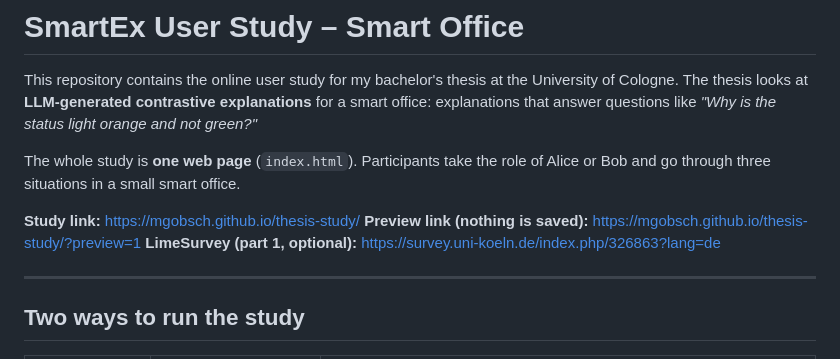
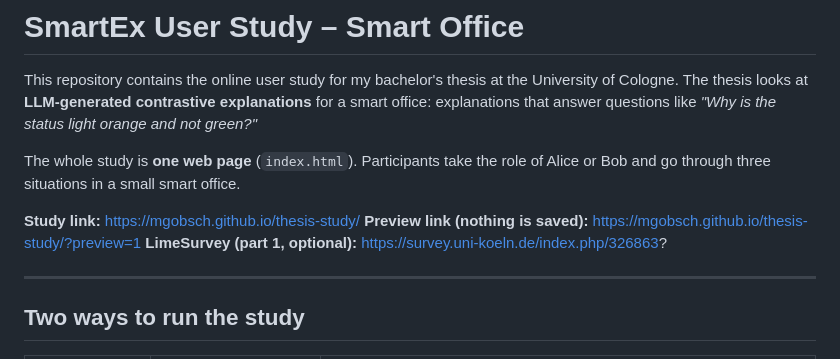
Before and after one commit to mgobsch/thesis-study, a Markdown page: README.md, the part around the change. Rendered like a GitHub page.

```diff
--- a/README.md
+++ b/README.md
@@ -6,7 +6,7 @@ The whole study is **one web page** (`index.html`). Participants take the role o
 
 **Study link:** https://mgobsch.github.io/thesis-study/
 **Preview link (nothing is saved):** https://mgobsch.github.io/thesis-study/?preview=1
-**LimeSurvey (part 1, optional):** https://survey.uni-koeln.de/index.php/326863?lang=de
+**LimeSurvey (part 1, optional):** https://survey.uni-koeln.de/index.php/326863?
 
 ---
 
```
